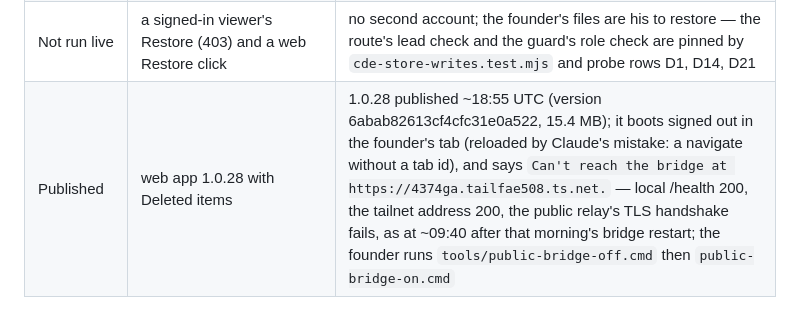
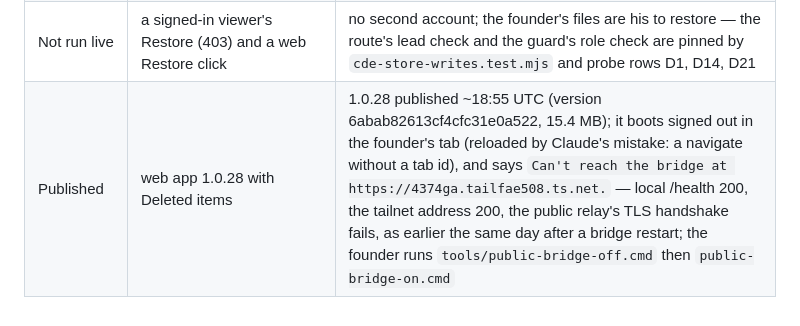
Before and after one commit to Yazan-hub/sentinel-project, a Markdown page: docs/testing/SIMULATION_ROOM_RUN_2026-09-22.md, the part around the change. GitHub-like rendering.

Commit message:
docs: the relay note states no time it cannot show
Co-Authored-By: Claude Opus 5.5 <noreply@anthropic.com>

```diff
--- a/docs/testing/SIMULATION_ROOM_RUN_2026-09-22.md
+++ b/docs/testing/SIMULATION_ROOM_RUN_2026-09-22.md
@@ -758,4 +758,4 @@ only the machine credential reaches it), so the founder's own files stay in Dele
 | An archived file | may be deleted, restores with its archived version | archive `{archived: 1}`, delete 200, restore `{versions: 1, deleted_versions: 0}`, state `archived` |
 | The ledger | every move one row, in order | B22-A: #1113 created · #1114/#1116 set live · #1115/#1117 uploaded · #1127/#1128 file_version deleted · #1129 archived · #1130 file_version restored · #1133 container deleted · #1138 container restored · #1139 file_version restored |
 | Not run live | a signed-in viewer's Restore (403) and a web Restore click | no second account; the founder's files are his to restore — the route's lead check and the guard's role check are pinned by `cde-store-writes.test.mjs` and probe rows D1, D14, D21 |
-| Published | web app 1.0.28 with Deleted items | 1.0.28 published ~18:55 UTC (version 6abab82613cf4cfc31e0a522, 15.4 MB); it boots signed out in the founder's tab (reloaded by Claude's mistake: a navigate without a tab id), and says `Can't reach the bridge at https://4374ga.tailfae508.ts.net.` — local /health 200, the tailnet address 200, the public relay's TLS handshake fails, as at ~09:40 after that morning's bridge restart; the founder runs `tools/public-bridge-off.cmd` then `public-bridge-on.cmd` |
+| Published | web app 1.0.28 with Deleted items | 1.0.28 published ~18:55 UTC (version 6abab82613cf4cfc31e0a522, 15.4 MB); it boots signed out in the founder's tab (reloaded by Claude's mistake: a navigate without a tab id), and says `Can't reach the bridge at https://4374ga.tailfae508.ts.net.` — local /health 200, the tailnet address 200, the public relay's TLS handshake fails, as earlier the same day after a bridge restart; the founder runs `tools/public-bridge-off.cmd` then `public-bridge-on.cmd` |
```
